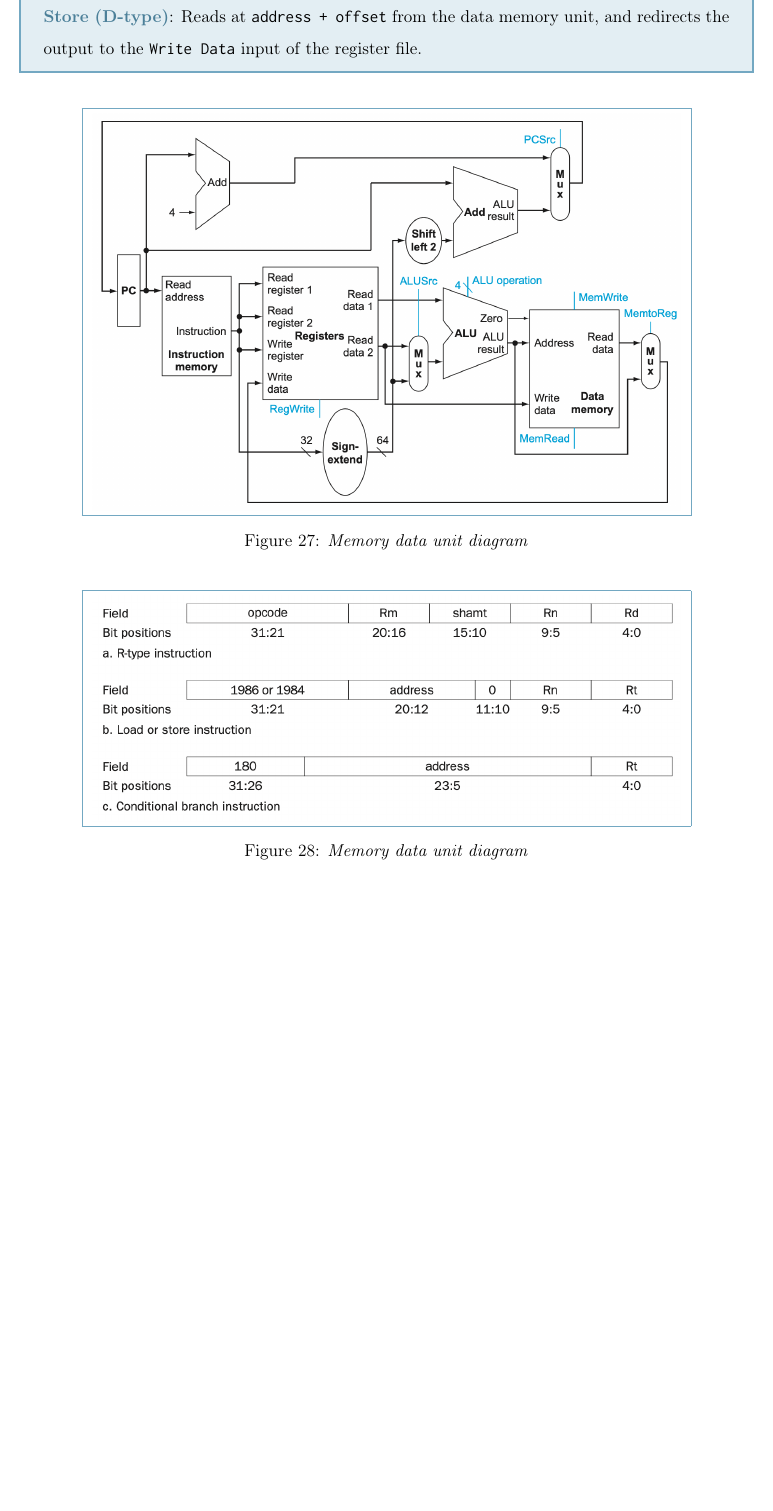
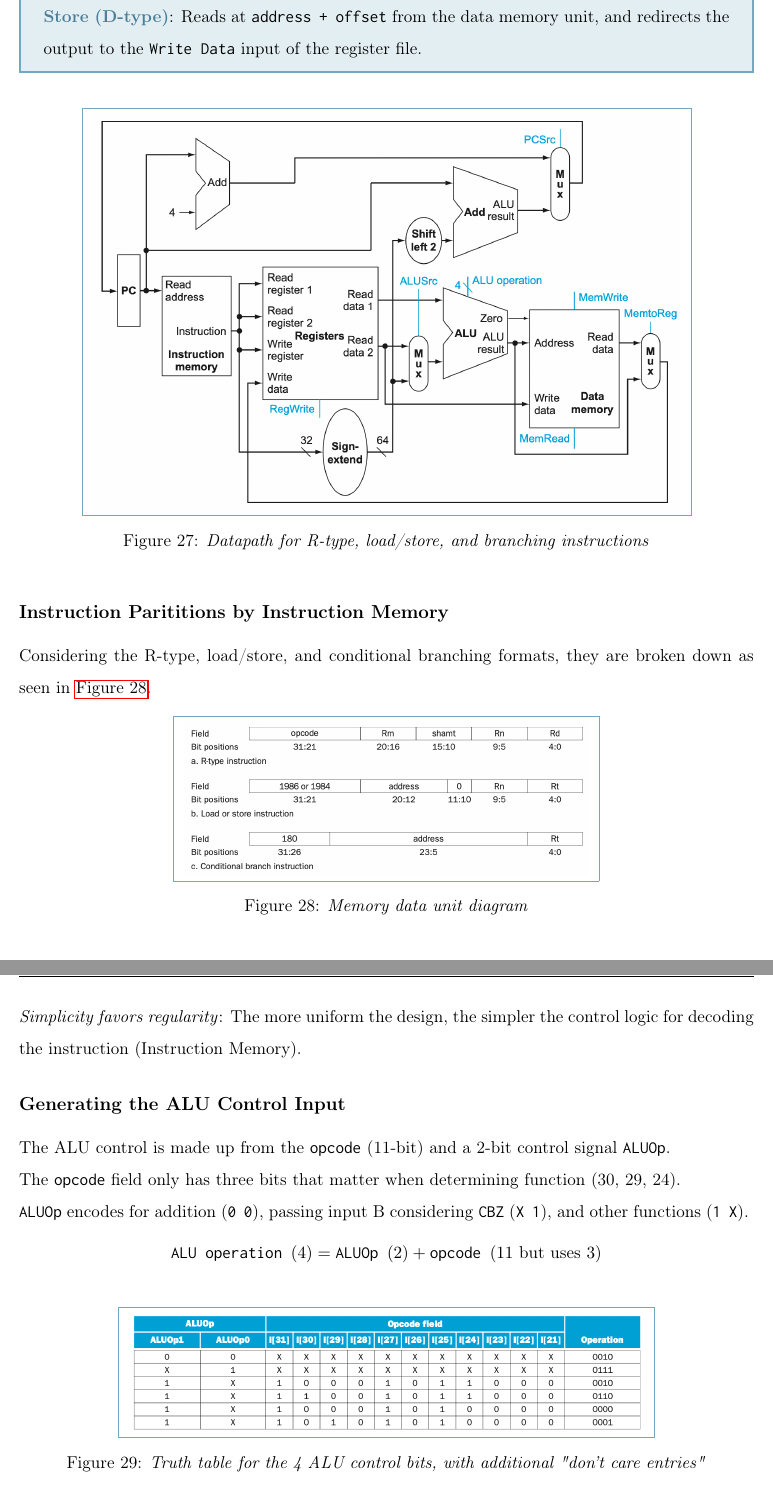
Before and after one commit to Blobosle/CS250-Notes, a LaTeX document (main.tex): part of page 22 of 22 before the commit and two parts of pages 22 and 23 of 24 after it, the two joined at a grey line, cut so that both start at the same text, the shorter picture padded with empty space. The pictures show the PDF file main.pdf that the author committed with the source.

Commit message:
Progress in Chapter 4

```diff
--- a/main.tex
+++ b/main.tex
@@ -973,13 +973,47 @@ Building the datapath for R-type (ALU operations), conditional branching, and me
     \fcolorbox{codeFrame}{white}{
        \includegraphics[width=0.8\linewidth]{img/rtype-datapath.png}
     }
+    \caption{\textit{Datapath for R-type, load/store, and branching instructions}}
+\end{figure}
+
+\subsection*{Instruction Parititions by Instruction Memory}
+
+Considering the R-type, load/store, and conditional branching formats, they are broken down as seen in \autoref{fig:inst-classes}.
+
+\begin{figure}[htbp]
+    \centering
+    \fcolorbox{codeFrame}{white}{
+       \includegraphics[width=0.55\linewidth]{img/instruction-classes.png}
+    }
     \caption{\textit{Memory data unit diagram}}
+    \label{fig:inst-classes}
+\end{figure}
+
+\textit{Simplicity favors regularity}: The more uniform the design, the simpler the control logic for decoding the instruction (Instruction Memory).
+
+\subsection*{Generating the ALU Control Input}
+
+The ALU control is made up from the \texttt{opcode} (11-bit) and a 2-bit control signal \texttt{ALUOp}.
+
+The \texttt{opcode} field only has three bits that matter when determining function (30, 29, 24).
+
+\texttt{ALUOp} encodes for addition (\texttt{0 0}), passing input B considering \texttt{CBZ} (\texttt{X 1}), and other functions (\texttt{1 X}).
+\vspace{-1em}
+$$\texttt{ALU operation } (4) = \texttt{ALUOp }(2) + \texttt{opcode } (11 \text{ but uses } 3)$$
+
+\begin{figure}[htbp]
+    \centering
+    \fcolorbox{codeFrame}{white}{
+       \includegraphics[width=0.7\linewidth]{img/aluop-codes.png}
+    }
+    \caption{\textit{Truth table for the 4 ALU control bits, with additional "don't care entries"}}
 \end{figure}
 
 \begin{figure}[htbp]
     \centering
     \fcolorbox{codeFrame}{white}{
-       \includegraphics[width=0.8\linewidth]{img/instruction-classes.png}
+       \includegraphics[width=0.7\linewidth]{img/complete-datapath1.png}
     }
-    \caption{\textit{Memory data unit diagram}}
+    \caption{\textit{Datapath for R-type, D-type, and branching instructions with all 9 control lines}}
+    \label{fig:complete-dapath}
 \end{figure}
```
Also changed, not shown: img/aluop-codes.png (added), img/complete-datapath.png (added), img/complete-datapath1.png (added), img/instructions-controllines.png (added), main.pdf, main.tex (15 more changed lines).
